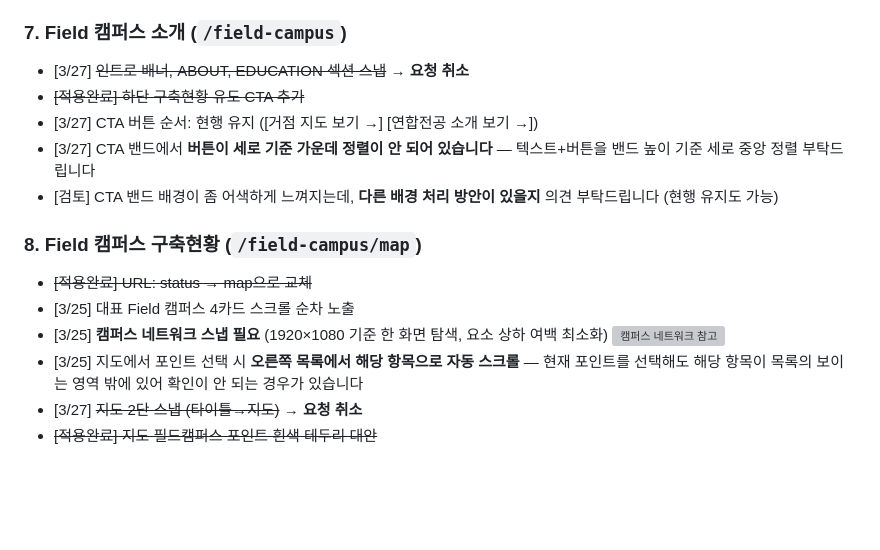
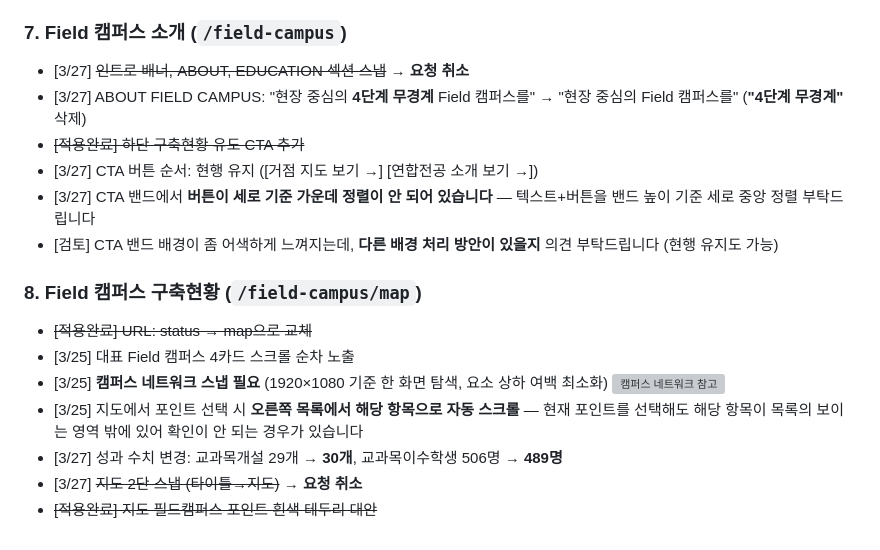
Before and after one commit to dhkim13dongaackr/glocal-web, a Markdown page: publishing-feedback-v2.md, the part around the change. GitHub-like rendering; blank space fills up the shorter version; grey boxes are pictures that could not be loaded.

Commit message:
publishing-feedback-v2: Field 캠퍼스 텍스트 수정 (4단계 무경계 삭제, 성과 수치 변경)

```diff
--- a/publishing-feedback-v2.md
+++ b/publishing-feedback-v2.md
@@ -152,6 +152,7 @@
 ### 7. Field 캠퍼스 소개 (`/field-campus`)
 
 - [3/27] ~~인트로 배너, ABOUT, EDUCATION 섹션 스냅~~ → **요청 취소**
+- [3/27] ABOUT FIELD CAMPUS: "현장 중심의 **4단계 무경계** Field 캠퍼스를" → "현장 중심의 Field 캠퍼스를" (**"4단계 무경계"** 삭제)
 - ~~[적용완료] 하단 구축현황 유도 CTA 추가~~
 - [3/27] CTA 버튼 순서: 현행 유지 ([거점 지도 보기 →] [연합전공 소개 보기 →])
 - [3/27] CTA 밴드에서 **버튼이 세로 기준 가운데 정렬이 안 되어 있습니다** — 텍스트+버튼을 밴드 높이 기준 세로 중앙 정렬 부탁드립니다
@@ -164,5 +165,6 @@
 - [3/25] **캠퍼스 네트워크 스냅 필요** (1920×1080 기준 한 화면 탐색, 요소 상하 여백 최소화)
   <img width="1920" height="1028" alt="캠퍼스 네트워크 참고" src="https://github.com/user-attachments/assets/7bf1fab2-805d-4fe6-bba5-254041570a4f" />
 - [3/25] 지도에서 포인트 선택 시 **오른쪽 목록에서 해당 항목으로 자동 스크롤** — 현재 포인트를 선택해도 해당 항목이 목록의 보이는 영역 밖에 있어 확인이 안 되는 경우가 있습니다
+- [3/27] 성과 수치 변경: 교과목개설 29개 → **30개**, 교과목이수학생 506명 → **489명**
 - [3/27] ~~지도 2단 스냅 (타이틀→지도)~~ → **요청 취소**
 - ~~[적용완료] 지도 필드캠퍼스 포인트 흰색 테두리 대안~~
```
